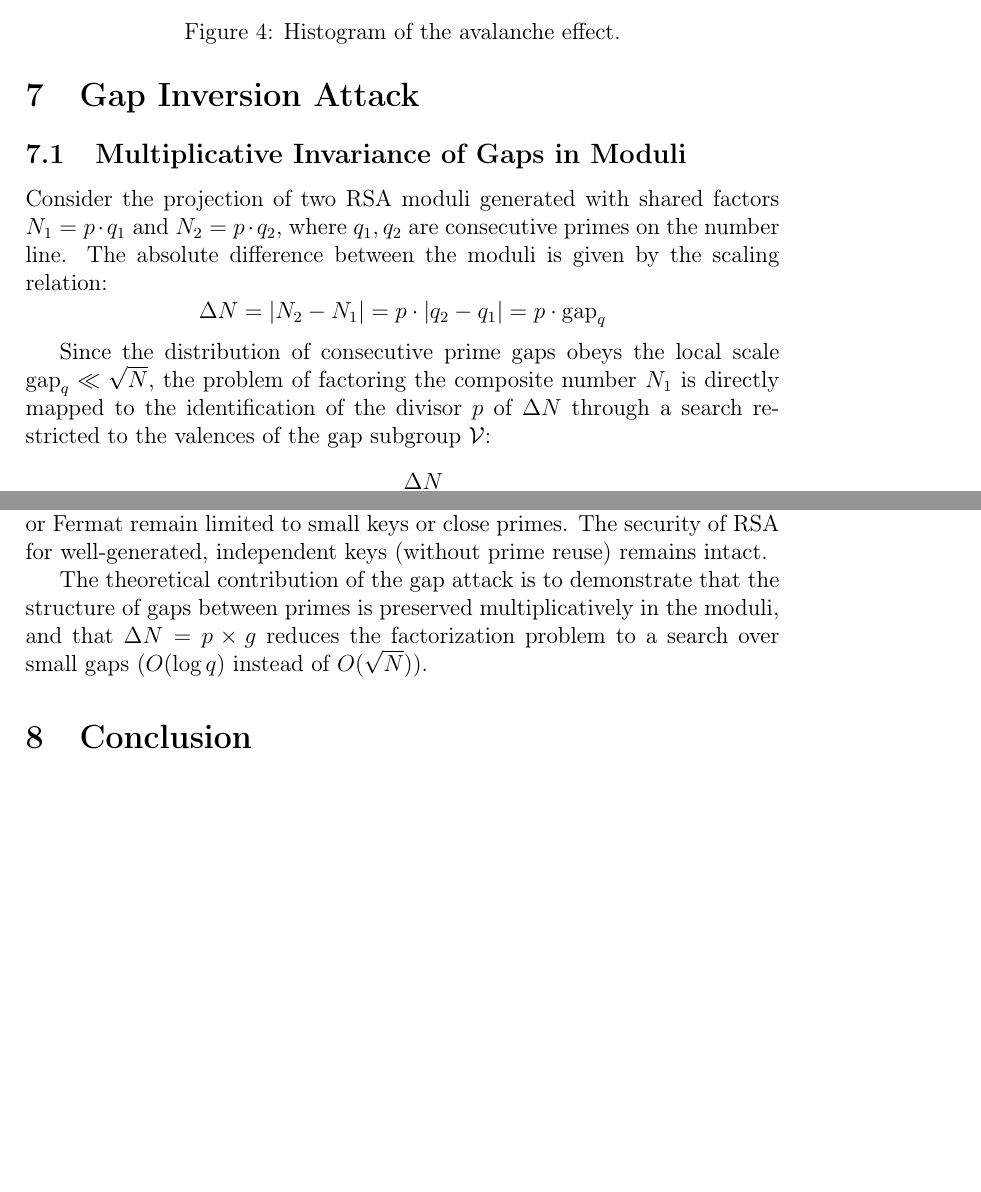
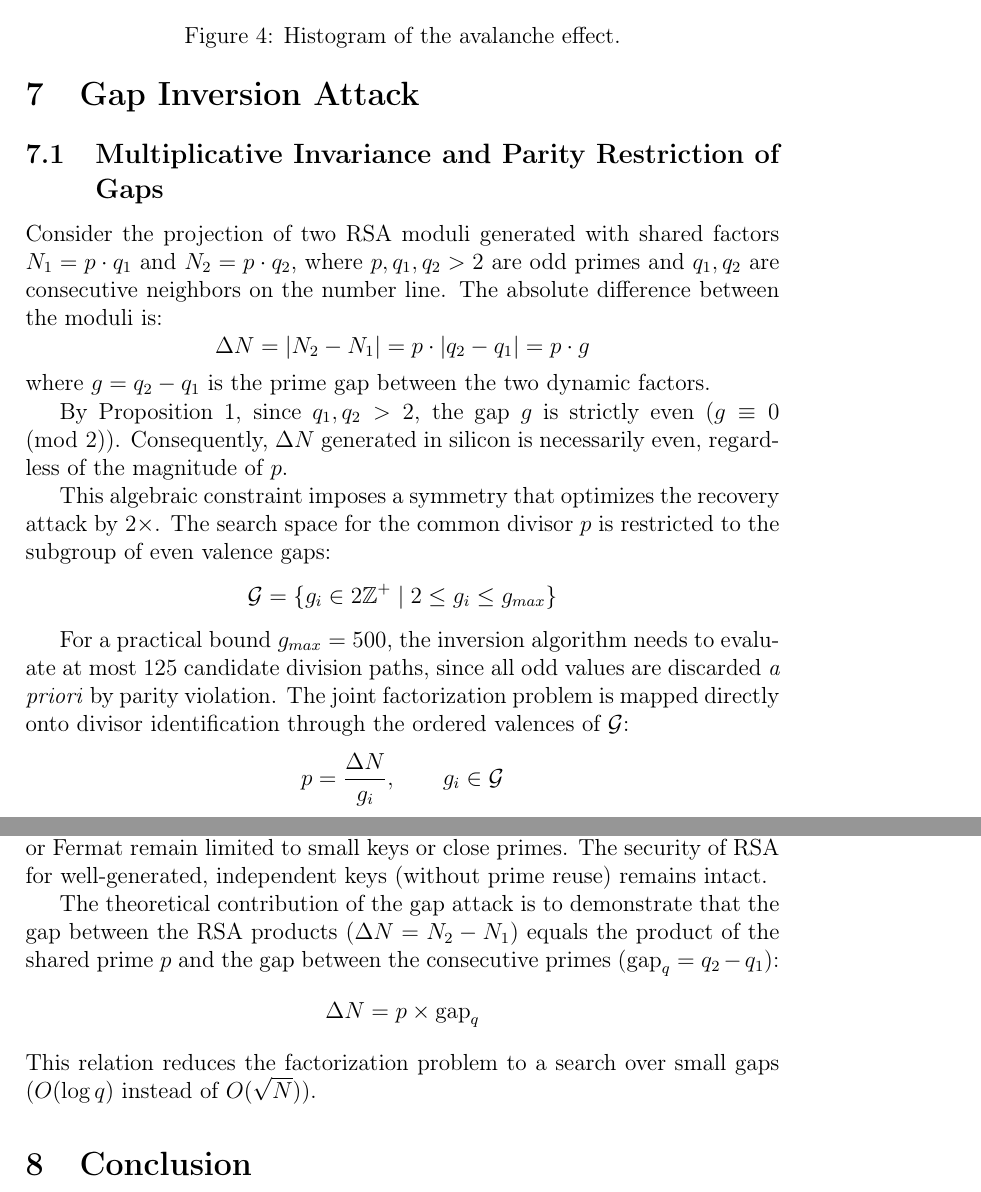
Before and after one commit to angualberto/The-Valence-Layer-Algorithm-A-Structured-Approach-to-Consecutive-Primes, a LaTeX paper (algoritimo_en.tex): two parts of pages 13 and 15 of 18 before the commit and two parts of pages 13 and 15 of 19 after it, joined at a grey line, cut so that both start at the same text, the shorter picture padded with empty space. Compiled offline with pdfLaTeX.

Commit message:
Add parity optimization to gap inversion attack (2x speedup)
- Section 7.1 updated in both PT and EN: formal proof that g and
  Delta N are strictly even when p,q1,q2 > 2 (odd primes)
- Search space reduced by half: G subset of 2Z^+, step g+=2
  instead of g++, max 125 candidates for g_max=500
- Citation to Proposition 1 (gap parity) for algebraic closure

```diff
--- a/algoritimo_en.tex
+++ b/algoritimo_en.tex
@@ -668,22 +668,35 @@ Bit change count (64 samples):
 \section{Gap Inversion Attack}
 \label{sec:gap_inversion}
 
-\subsection{Multiplicative Invariance of Gaps in Moduli}
+\subsection{Multiplicative Invariance and Parity Restriction of Gaps}
 
 Consider the projection of two RSA moduli generated with shared factors
-$N_1 = p \cdot q_1$ and $N_2 = p \cdot q_2$, where $q_1, q_2$ are consecutive
-primes on the number line.  The absolute difference between the moduli
-is given by the scaling relation:
+$N_1 = p \cdot q_1$ and $N_2 = p \cdot q_2$, where
+$p, q_1, q_2 > 2$ are odd primes and $q_1, q_2$ are consecutive
+neighbors on the number line.  The absolute difference between the
+moduli is:
 \[
-\Delta N = |N_2 - N_1| = p \cdot |q_2 - q_1| = p \cdot \text{gap}_q
+\Delta N = |N_2 - N_1| = p \cdot |q_2 - q_1| = p \cdot g
+\]
+where $g = q_2 - q_1$ is the prime gap between the two dynamic factors.
+
+By Proposition~1, since $q_1, q_2 > 2$, the gap $g$ is strictly even
+($g \equiv 0 \pmod 2$).  Consequently, $\Delta N$ generated in silicon
+is necessarily even, regardless of the magnitude of $p$.
+
+This algebraic constraint imposes a symmetry that optimizes the
+recovery attack by $2\times$.  The search space for the common divisor
+$p$ is restricted to the subgroup of even valence gaps:
+\[
+\mathcal{G} = \{ g_i \in 2\mathbb{Z}^+ \mid 2 \le g_i \le g_{max} \}
 \]
 
-Since the distribution of consecutive prime gaps obeys the local
-scale $\text{gap}_q \ll \sqrt{N}$, the problem of factoring the
-composite number $N_1$ is directly mapped to the identification of the divisor $p$
-of $\Delta N$ through a search restricted to the valences of the gap
-subgroup $\mathcal{V}$:
+For a practical bound $g_{max} = 500$, the inversion algorithm needs
+to evaluate at most $125$ candidate division paths, since all odd
+values are discarded \textit{a priori} by parity violation.  The joint
+factorization problem is mapped directly onto divisor identification
+through the ordered valences of $\mathcal{G}$:
 \[
-p = \frac{\Delta N}{\sum_{i=1}^{m} K(s_i)}
+p = \frac{\Delta N}{g_i}, \qquad g_i \in \mathcal{G}
 \]
 
@@ -773,9 +787,14 @@ The security of RSA for well-generated, independent keys (without
 prime reuse) remains intact.
 
 The theoretical contribution of the gap attack is to demonstrate that
-the structure of gaps between primes is preserved multiplicatively
-in the moduli, and that $\Delta N = p \times g$ reduces the
-factorization problem to a search over small gaps ($O(\log q)$ instead
+the gap between the RSA products ($\Delta N = N_2 - N_1$) equals the
+product of the shared prime $p$ and the gap between the consecutive
+primes ($\text{gap}_q = q_2 - q_1$):
+\[
+\Delta N = p \times \text{gap}_q
+\]
+This relation reduces the factorization problem to a search over
+small gaps ($O(\log q)$ instead
 of $O(\sqrt{N})$).
 
 \section{Conclusion}
```
Also changed, not shown: algoritimo_pt.tex (+33 -14 lines), algoritimo_en.pdf, algoritimo_en.tex (5 more changed lines), 1 other file.
